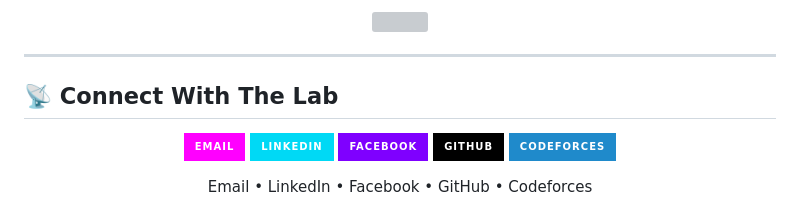
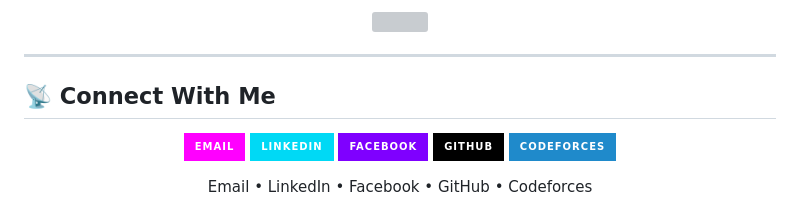
Before and after one commit to iammrranik/iammrranik, a Markdown page: README.md, the part around the change. Drawn GitHub-style; badges without logos; grey boxes are pictures that could not be loaded.

```diff
--- a/README.md
+++ b/README.md
@@ -263,7 +263,7 @@ mission: "Madness fuels innovation. Precision secures it."
 
 ---
 
-## 📡 Connect With The Lab
+## 📡 Connect With Me
 
 <p align="center">
   <a href="mailto:iammrranik@gmail.com">
```
